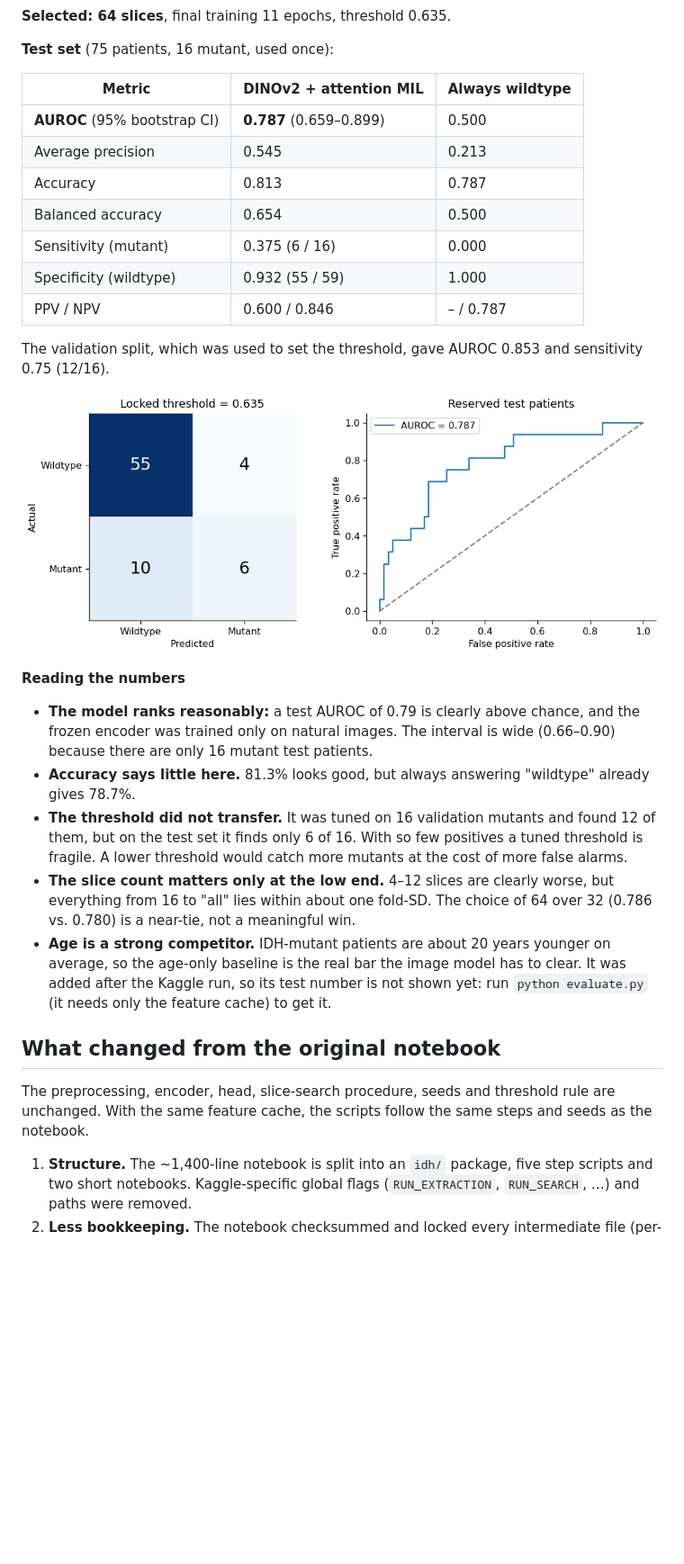
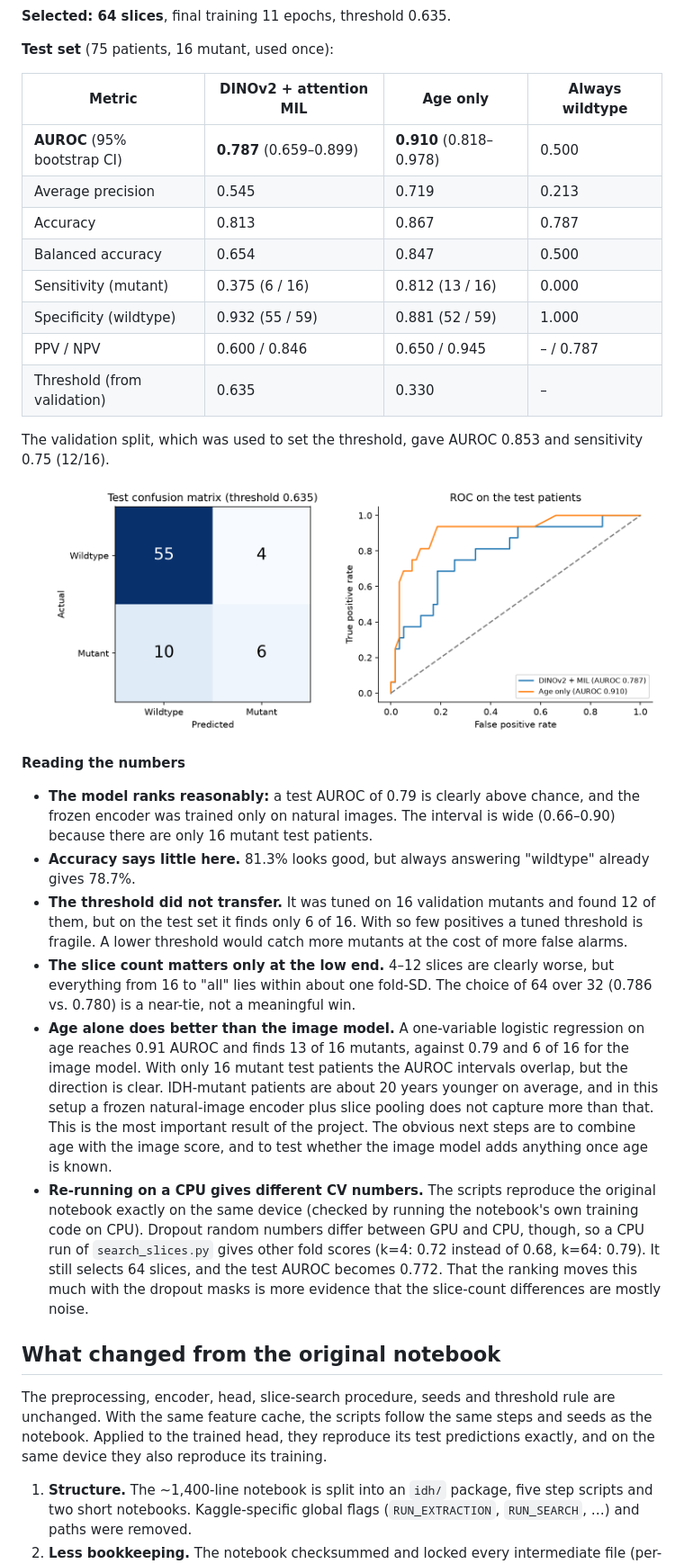
Before and after one commit to Fuzzonaut/DinoV2_IDH, a Markdown page: README.md, the part around one of its changes. Shown at 90% size. GitHub-like rendering; pictures changed too: results/test_results.png; blank space fills up the shorter version.

```diff
--- a/README.md
+++ b/README.md
@@ -76,15 +76,16 @@ These are the numbers from the original Kaggle run (GPU, seed 2026). The raw out
 
 **Test set** (75 patients, 16 mutant, used once):
 
-| Metric | DINOv2 + attention MIL | Always wildtype |
-|---|---|---|
-| **AUROC** (95% bootstrap CI) | **0.787** (0.659–0.899) | 0.500 |
-| Average precision | 0.545 | 0.213 |
-| Accuracy | 0.813 | 0.787 |
-| Balanced accuracy | 0.654 | 0.500 |
-| Sensitivity (mutant) | 0.375 (6 / 16) | 0.000 |
-| Specificity (wildtype) | 0.932 (55 / 59) | 1.000 |
-| PPV / NPV | 0.600 / 0.846 | – / 0.787 |
+| Metric | DINOv2 + attention MIL | Age only | Always wildtype |
+|---|---|---|---|
+| **AUROC** (95% bootstrap CI) | **0.787** (0.659–0.899) | **0.910** (0.818–0.978) | 0.500 |
+| Average precision | 0.545 | 0.719 | 0.213 |
+| Accuracy | 0.813 | 0.867 | 0.787 |
+| Balanced accuracy | 0.654 | 0.847 | 0.500 |
+| Sensitivity (mutant) | 0.375 (6 / 16) | 0.812 (13 / 16) | 0.000 |
+| Specificity (wildtype) | 0.932 (55 / 59) | 0.881 (52 / 59) | 1.000 |
+| PPV / NPV | 0.600 / 0.846 | 0.650 / 0.945 | – / 0.787 |
+| Threshold (from validation) | 0.635 | 0.330 | – |
 
 The validation split, which was used to set the threshold, gave AUROC 0.853 and sensitivity 0.75 (12/16).
 
@@ -96,11 +97,12 @@ The validation split, which was used to set the threshold, gave AUROC 0.853 and
 * **Accuracy says little here.** 81.3% looks good, but always answering "wildtype" already gives 78.7%.
 * **The threshold did not transfer.** It was tuned on 16 validation mutants and found 12 of them, but on the test set it finds only 6 of 16. With so few positives a tuned threshold is fragile. A lower threshold would catch more mutants at the cost of more false alarms.
 * **The slice count matters only at the low end.** 4–12 slices are clearly worse, but everything from 16 to "all" lies within about one fold-SD. The choice of 64 over 32 (0.786 vs. 0.780) is a near-tie, not a meaningful win.
-* **Age is a strong competitor.** IDH-mutant patients are about 20 years younger on average, so the age-only baseline is the real bar the image model has to clear. It was added after the Kaggle run, so its test number is not shown yet: run `python evaluate.py` (it needs only the feature cache) to get it.
+* **Age alone does better than the image model.** A one-variable logistic regression on age reaches 0.91 AUROC and finds 13 of 16 mutants, against 0.79 and 6 of 16 for the image model. With only 16 mutant test patients the AUROC intervals overlap, but the direction is clear. IDH-mutant patients are about 20 years younger on average, and in this setup a frozen natural-image encoder plus slice pooling does not capture more than that. This is the most important result of the project. The obvious next steps are to combine age with the image score, and to test whether the image model adds anything once age is known.
+* **Re-running on a CPU gives different CV numbers.** The scripts reproduce the original notebook exactly on the same device (checked by running the notebook's own training code on CPU). Dropout random numbers differ between GPU and CPU, though, so a CPU run of `search_slices.py` gives other fold scores (k=4: 0.72 instead of 0.68, k=64: 0.79). It still selects 64 slices, and the test AUROC becomes 0.772. That the ranking moves this much with the dropout masks is more evidence that the slice-count differences are mostly noise.
 
 ## What changed from the original notebook
 
-The preprocessing, encoder, head, slice-search procedure, seeds and threshold rule are unchanged. With the same feature cache, the scripts follow the same steps and seeds as the notebook.
+The preprocessing, encoder, head, slice-search procedure, seeds and threshold rule are unchanged. With the same feature cache, the scripts follow the same steps and seeds as the notebook. Applied to the trained head, they reproduce its test predictions exactly, and on the same device they also reproduce its training.
 
 1. **Structure.** The ~1,400-line notebook is split into an `idh/` package, five step scripts and two short notebooks. Kaggle-specific global flags (`RUN_EXTRACTION`, `RUN_SEARCH`, …) and paths were removed.
 2. **Less bookkeeping.** The notebook checksummed and locked every intermediate file (per-fold checkpoints, identity JSONs, completion markers). Fitting the head takes seconds, so this is now plain in-memory training. Only the expensive step, feature extraction, is still cached and resumable.
```
Also changed, not shown: other parts of README.md (+8 -12 lines), results/pr_reliability_test.png, 10 other files.
